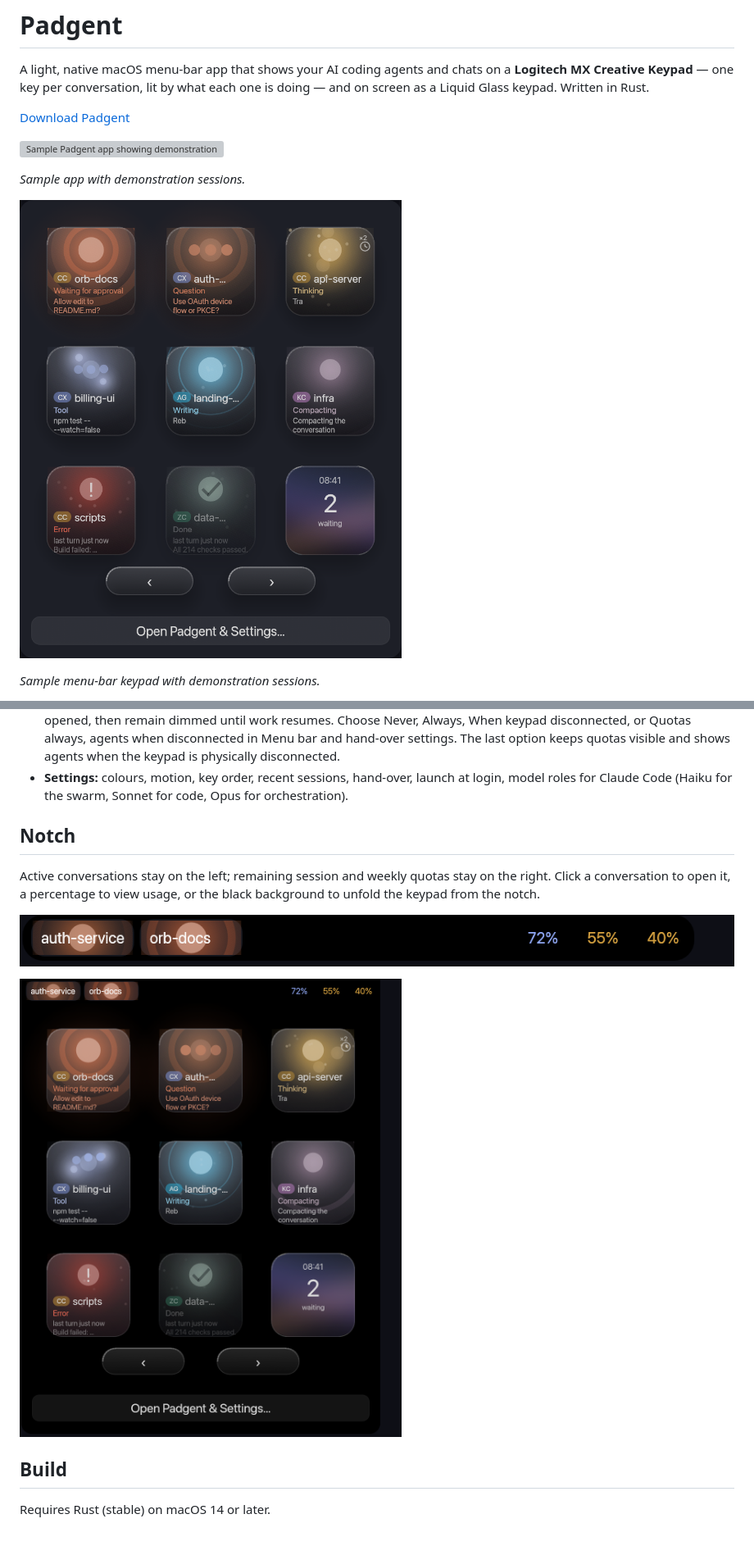
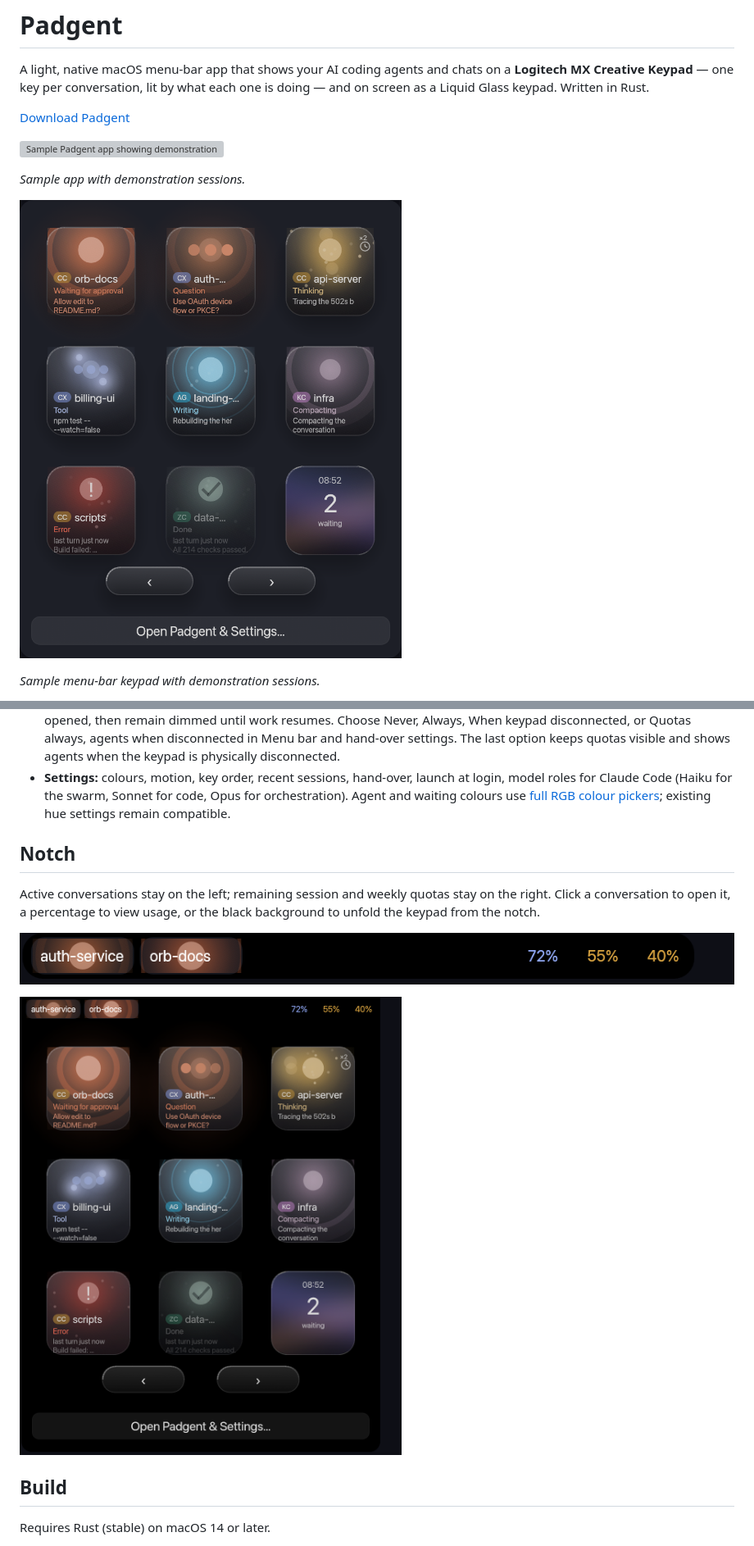
Before and after one commit to samhologram/padgent, a Markdown page: README.md, 2 parts joined by grey strips. Shown at 82% size. GitHub-like rendering; pictures changed too: docs/images/padgent-menu-bar.png, docs/images/padgent-notch-compact.png, docs/images/padgent-notch-expanded.png; grey boxes are pictures that could not be loaded.

Commit message:
Add full RGB color pickers and refresh release screenshots

```diff
--- a/README.md
+++ b/README.md
@@ -54,6 +54,8 @@ and on screen as a Liquid Glass keypad. Written in Rust.
   Choose Never, Always, When keypad disconnected, or Quotas always, agents when disconnected in Menu bar and hand-over settings. The last option keeps quotas visible and shows agents when the keypad is physically disconnected.
 - **Settings:** colours, motion, key order, recent sessions, hand-over, launch at login, model
   roles for Claude Code (Haiku for the swarm, Sonnet for code, Opus for orchestration).
+  Agent and waiting colours use [full RGB colour pickers](docs/images/padgent-colours.png);
+  existing hue settings remain compatible.
 
 ## Notch
 
```
Also changed, not shown: other parts of README.md (+1 -1 lines), docs/display-api.md (+4 -2 lines), 8 other files.
